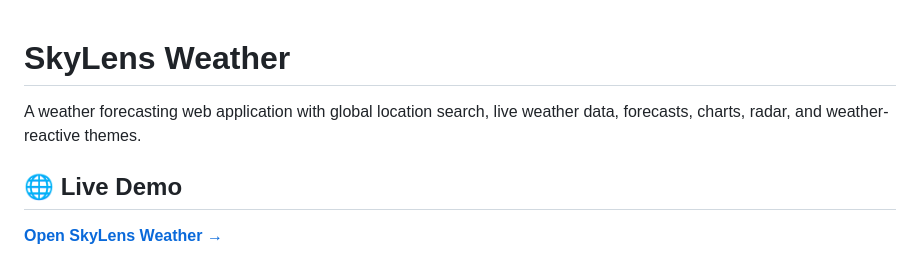
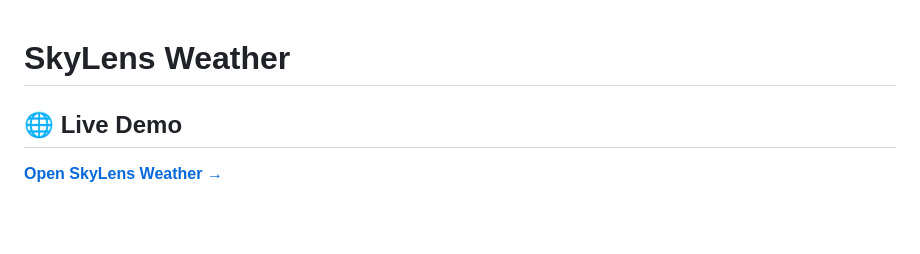
Before and after one commit to Frostheim29/Skylens-Weather, a Markdown page: README.md, the part around the change. Drawn GitHub-style; blank space fills up the shorter version.

Commit message:
Simplify README by removing application description
Removed the detailed description of the application.

```diff
--- a/README.md
+++ b/README.md
@@ -1,6 +1,4 @@
 # SkyLens Weather
-
-A weather forecasting web application with global location search, live weather data, forecasts, charts, radar, and weather-reactive themes.
 
 ## 🌐 Live Demo
 
```
